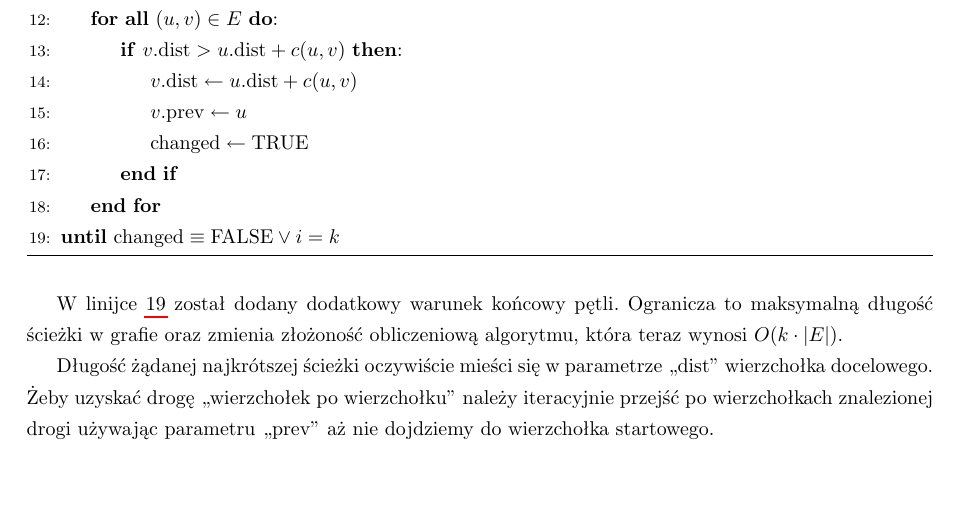
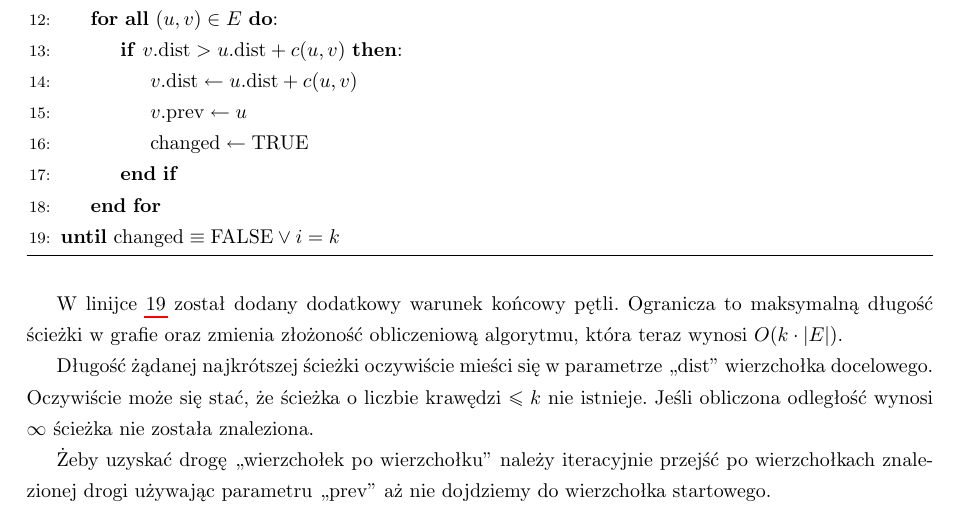
Before and after one commit to jerry-sky/academic-notebook, a LaTeX problem sheet (4th-semester/aisd/cw/mandatory-exercises/2020-06-05/l8z6/l8z6.tex): part of page 2 of 2, cut so that both start at the same text, the shorter picture padded with empty space. Compiled offline with pdfLaTeX.

Commit message:
fixed exercises in mandatory exercises batch #6 in aisd
Clarified some things that were left ambigious. Applied some small fixes.

```diff
--- a/4th-semester/aisd/cw/mandatory-exercises/2020-06-05/l8z6/l8z6.tex
+++ b/4th-semester/aisd/cw/mandatory-exercises/2020-06-05/l8z6/l8z6.tex
@@ -69,7 +69,9 @@ W poniższym algorytmie używamy zmodyfikowanej wersji algorytmu Bellmana-Forda.
 
 W linijce \ref{modified-alg-line} został dodany dodatkowy warunek końcowy pętli. Ogranicza to maksymalną długość ścieżki w grafie oraz zmienia złożoność obliczeniową algorytmu, która teraz wynosi $O(k\cdot |E|)$.
 
-Długość żądanej najkrótszej ścieżki oczywiście mieści się w parametrze „$\mathrm{dist}$” wierzchołka docelowego.
+Długość żądanej najkrótszej ścieżki oczywiście mieści się w parametrze „$\mathrm{dist}$” wierzchołka docelowego. Oczywiście może się stać, że ścieżka o liczbie krawędzi $\le k$ nie istnieje. Jeśli obliczona odległość wynosi $\infty$ ścieżka nie została znaleziona.
+
 Żeby uzyskać drogę „wierzchołek po wierzchołku” należy iteracyjnie przejść po wierzchołkach znalezionej drogi używając parametru „$\mathrm{prev}$” aż nie dojdziemy do wierzchołka startowego.
 
+
 \end{document}
```
Also changed, not shown: 4th-semester/aisd/cw/mandatory-exercises/2020-06-05/l8z5/l8z5.tex (+2 -0 lines), 4th-semester/aisd/cw/mandatory-exercises/2020-06-05/l8z5/l8z5.pdf, 4th-semester/aisd/cw/mandatory-exercises/2020-06-05/l8z6/l8z6.pdf.
